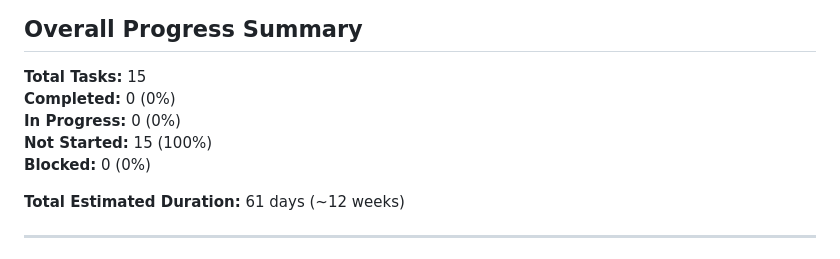
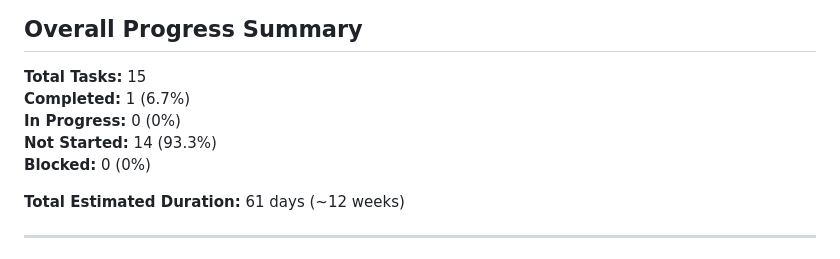
Before and after one commit to kndri/troodie, a Markdown page: tasks/TODO.md, the part around the change printed below. Rendered like a GitHub page.

```diff
--- a/tasks/TODO.md
+++ b/tasks/TODO.md
@@ -145,9 +145,9 @@
 ## Overall Progress Summary
 
 **Total Tasks:** 15
-**Completed:** 0 (0%)
+**Completed:** 1 (6.7%)
 **In Progress:** 0 (0%)
-**Not Started:** 15 (100%)
+**Not Started:** 14 (93.3%)
 **Blocked:** 0 (0%)
 
 **Total Estimated Duration:** 61 days (~12 weeks)
```
Also changed, not shown: other parts of tasks/TODO.md (+8 -7 lines).
